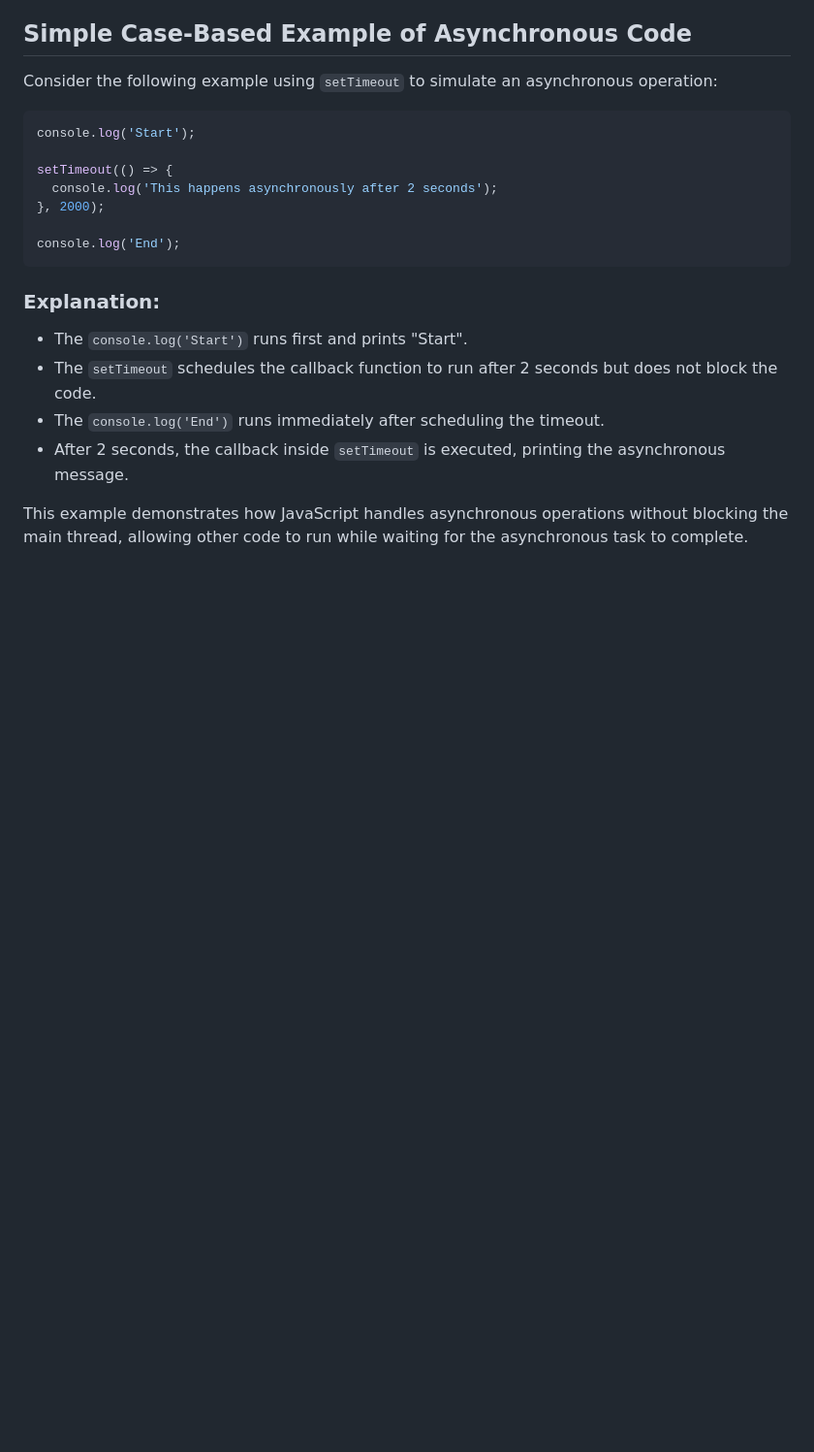
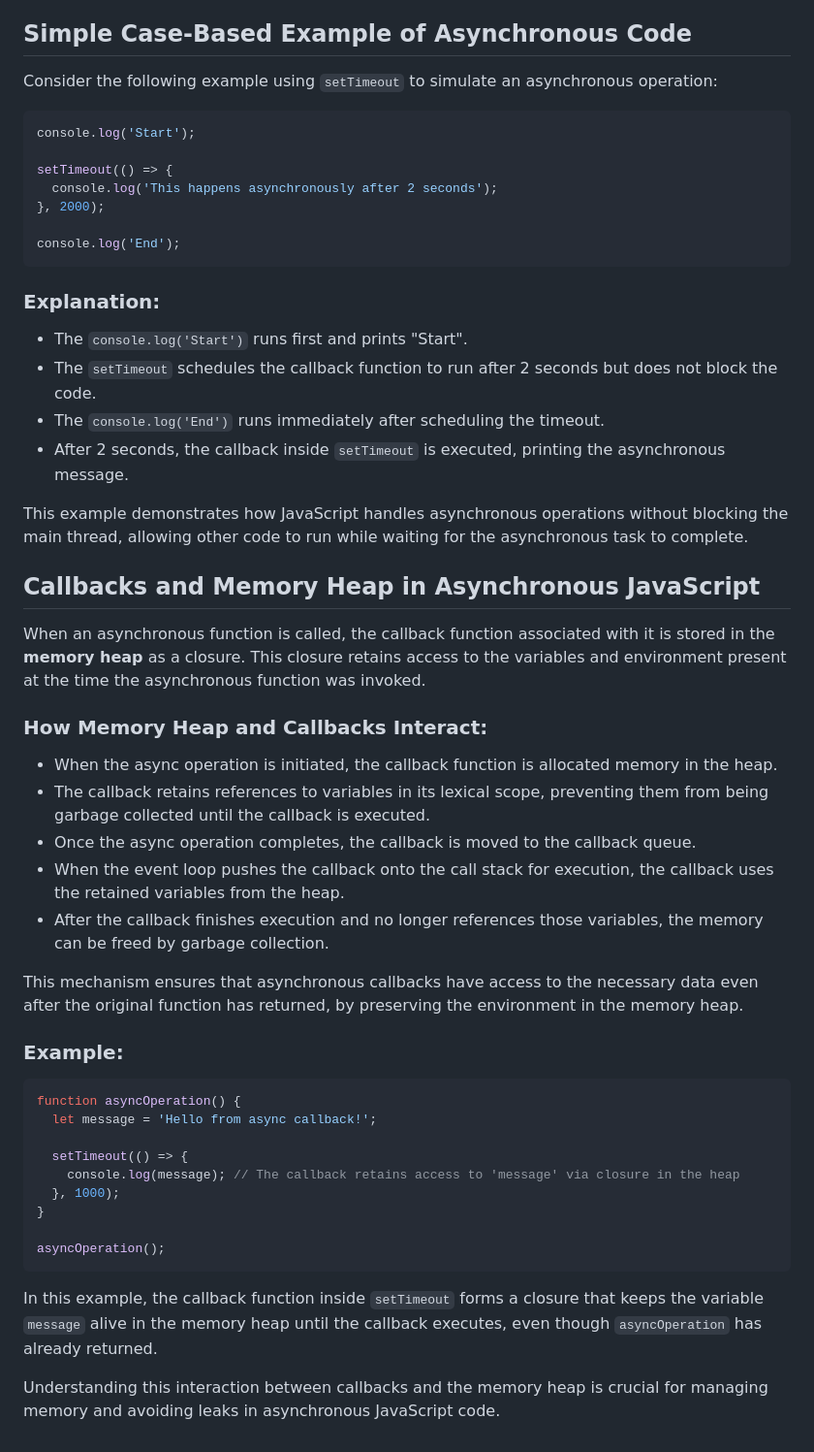
Before and after one commit to jeetxgeek/JS, a Markdown page: 08_Events/Async_JS_Theory.md, the part around the change. Shown at 97% size. Rendered like a GitHub page; blank space fills up the shorter version.

Commit message:
Add Asynchronous JavaScript Theory documentation with detailed explanations and examples

````diff
--- a/Async_JS_Theory.md
+++ b/08_Events/Async_JS_Theory.md
@@ -98,3 +98,35 @@ console.log('End');
 - After 2 seconds, the callback inside `setTimeout` is executed, printing the asynchronous message.
 
 This example demonstrates how JavaScript handles asynchronous operations without blocking the main thread, allowing other code to run while waiting for the asynchronous task to complete.
+
+## Callbacks and Memory Heap in Asynchronous JavaScript
+
+When an asynchronous function is called, the callback function associated with it is stored in the **memory heap** as a closure. This closure retains access to the variables and environment present at the time the asynchronous function was invoked.
+
+### How Memory Heap and Callbacks Interact:
+
+- When the async operation is initiated, the callback function is allocated memory in the heap.
+- The callback retains references to variables in its lexical scope, preventing them from being garbage collected until the callback is executed.
+- Once the async operation completes, the callback is moved to the callback queue.
+- When the event loop pushes the callback onto the call stack for execution, the callback uses the retained variables from the heap.
+- After the callback finishes execution and no longer references those variables, the memory can be freed by garbage collection.
+
+This mechanism ensures that asynchronous callbacks have access to the necessary data even after the original function has returned, by preserving the environment in the memory heap.
+
+### Example:
+
+```javascript
+function asyncOperation() {
+  let message = 'Hello from async callback!';
+
+  setTimeout(() => {
+    console.log(message); // The callback retains access to 'message' via closure in the heap
+  }, 1000);
+}
+
+asyncOperation();
+```
+
+In this example, the callback function inside `setTimeout` forms a closure that keeps the variable `message` alive in the memory heap until the callback executes, even though `asyncOperation` has already returned.
+
+Understanding this interaction between callbacks and the memory heap is crucial for managing memory and avoiding leaks in asynchronous JavaScript code.
````
